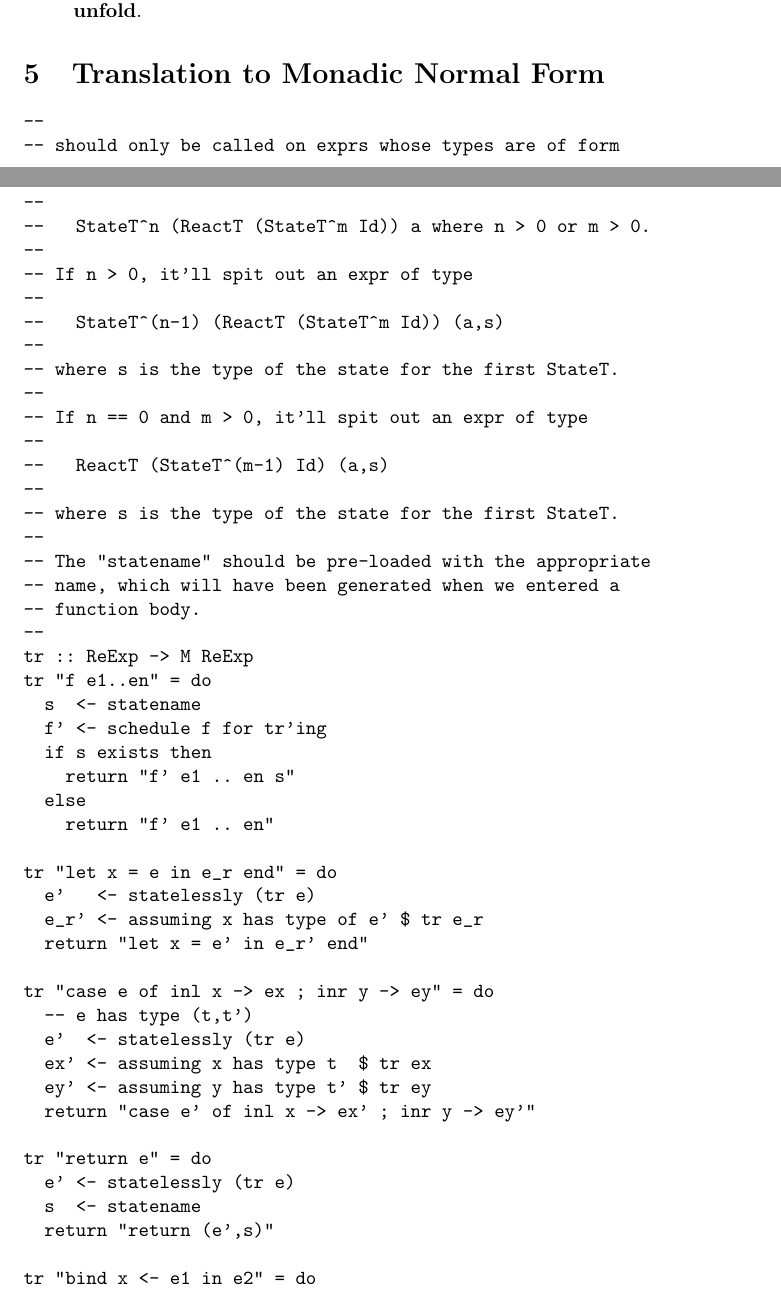
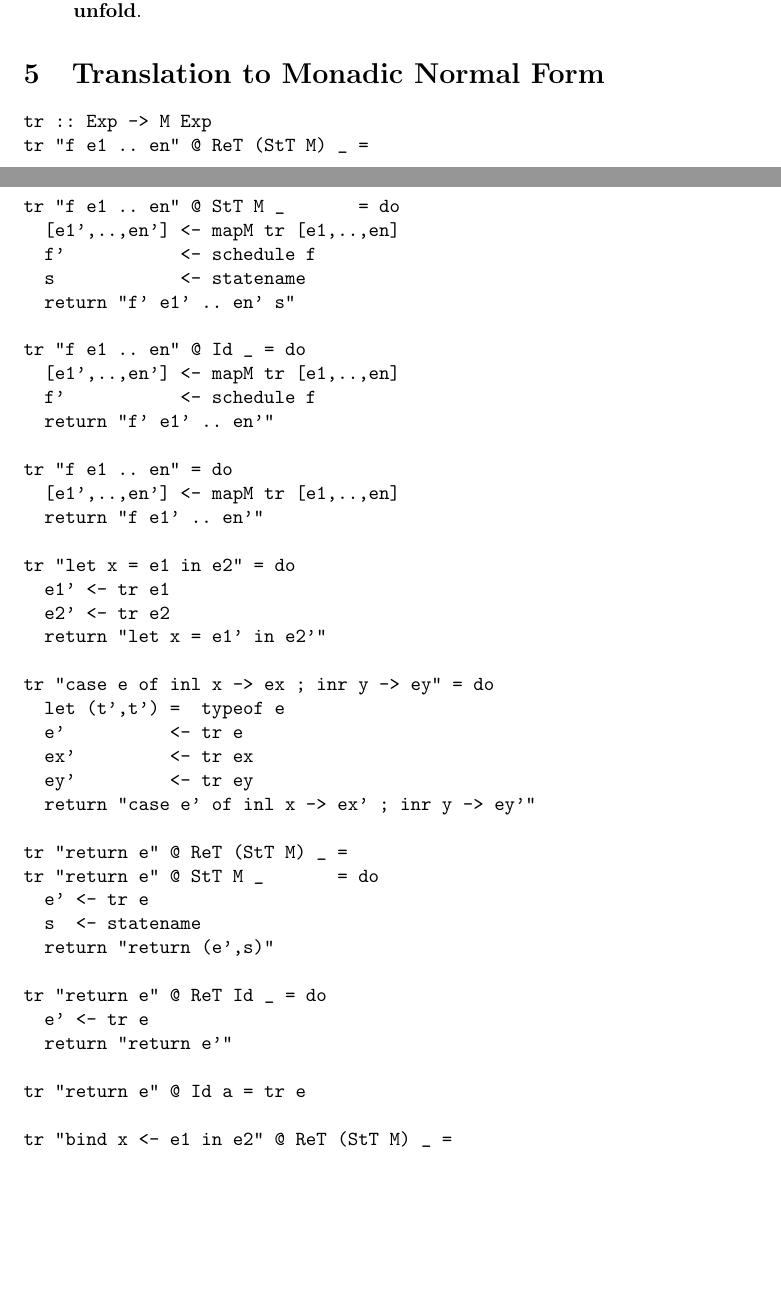
Before and after one commit to rewire-hardware/ReWire, a LaTeX document (doc/calculus.tex): two parts of pages 7 and 8 of 10, joined at a grey line, cut so that both start at the same text, the shorter picture padded with empty space. Compiled offline with pdfLaTeX.

Commit message:
More tweaks to translation scheme

```diff
--- a/doc/calculus.tex
+++ b/doc/calculus.tex
@@ -257,77 +257,84 @@ Notably:
 \section{Translation to Monadic Normal Form}
 
 \begin{verbatim}
---
--- should only be called on exprs whose types are of form
---
---   StateT^n (ReactT (StateT^m Id)) a where n > 0 or m > 0.
---
--- If n > 0, it'll spit out an expr of type
---
---   StateT^(n-1) (ReactT (StateT^m Id)) (a,s)
---
--- where s is the type of the state for the first StateT.
---
--- If n == 0 and m > 0, it'll spit out an expr of type
---
---   ReactT (StateT^(m-1) Id) (a,s)
---
--- where s is the type of the state for the first StateT.
---
--- The "statename" should be pre-loaded with the appropriate
--- name, which will have been generated when we entered a
--- function body.
---
-tr :: ReExp -> M ReExp
-tr "f e1..en" = do
-  s  <- statename
-  f' <- schedule f for tr'ing
-  if s exists then
-    return "f' e1 .. en s"
-  else
-    return "f' e1 .. en"
+tr :: Exp -> M Exp
+tr "f e1 .. en" @ ReT (StT M) _ =
+tr "f e1 .. en" @ StT M _       = do
+  [e1',..,en'] <- mapM tr [e1,..,en]
+  f'           <- schedule f
+  s            <- statename
+  return "f' e1' .. en' s"
 
-tr "let x = e in e_r end" = do
-  e'   <- statelessly (tr e)
-  e_r' <- assuming x has type of e' $ tr e_r
-  return "let x = e' in e_r' end"
+tr "f e1 .. en" @ Id _ = do
+  [e1',..,en'] <- mapM tr [e1,..,en]
+  f'           <- schedule f
+  return "f' e1' .. en'"
+
+tr "f e1 .. en" = do
+  [e1',..,en'] <- mapM tr [e1,..,en]
+  return "f e1' .. en'"
+
+tr "let x = e1 in e2" = do
+  e1' <- tr e1
+  e2' <- tr e2
+  return "let x = e1' in e2'"
 
 tr "case e of inl x -> ex ; inr y -> ey" = do
-  -- e has type (t,t')
-  e'  <- statelessly (tr e)
-  ex' <- assuming x has type t  $ tr ex
-  ey' <- assuming y has type t' $ tr ey
+  let (t',t') =  typeof e
+  e'          <- tr e
+  ex'         <- tr ex
+  ey'         <- tr ey
   return "case e' of inl x -> ex' ; inr y -> ey'"
 
-tr "return e" = do
-  e' <- statelessly (tr e)
+tr "return e" @ ReT (StT M) _ =
+tr "return e" @ StT M _       = do
+  e' <- tr e
   s  <- statename
   return "return (e',s)"
 
-tr "bind x <- e1 in e2" = do
-  -- e1 has type M t for some monad M
-  e1' <- tr e1
-  e2' <- assuming x has type t $ tr e2
-  s   <- statename
-  p   <- gensym
+tr "return e" @ ReT Id _ = do
+  e' <- tr e
+  return "return e'"
+
+tr "return e" @ Id a = tr e
+
+tr "bind x <- e1 in e2" @ ReT (StT M) _ =
+tr "bind x <- e1 in e2" @ StT M _       = do
+  e1'   <- tr e1
+  e2'   <- tr e2
+  s     <- statename
+  p     <- gensym
   return "bind p <- e1' in
           let x  =  pi1 p in
           let s  =  pi2 p in
           e2'"
 
-tr "liftS e" = do
-  e' <- statelessly (tr e)
+tr "bind x <- e1 in e2" @ ReT Id _ =
+  e1' <- tr e1
+  e2' <- tr e2
+  return "bind x <- e1' in e2'"
+
+tr "bind x <- e1 in e2" @ Id
+  e1' <- tr e1
+  e2' <- tr e2
+  return "let x = e1' in e2'"
+
+tr "lift e" = @ StT M _ = do
+  e' <- tr e
   s  <- statename
   x  <- gensym
   return "bind x <- e' in return (x,s)"
 
-tr "liftR e" = do
-  e'  <- statelessly (tr e)
-  s   <- statename
-  e'' <- tr "runStateT e' s"
-  return "return e''"
+tr "lift e" @ ReT (StT M) _ = do
+  s  <- statename
+  e' <- tr "runStateT e s"
+  return "liftR e'"
 
-tr "signal e" = do
+tr "lift e" @ ReT Id _ =
+  e' <- tr e
+  return "return e'"
+
+tr "signal e" @ ReT (StT M) _ = do
   e' <- statelessly (tr e)
   s  <- statename
   x  <- gensym
```
